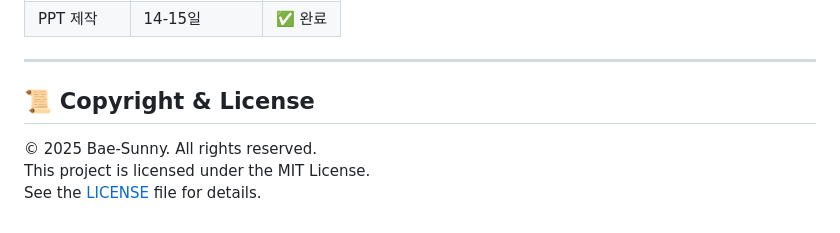
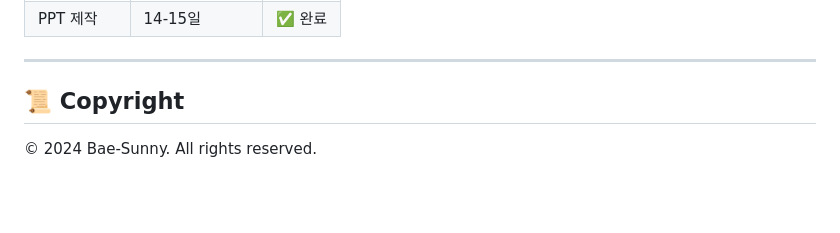
Before and after one commit to Bae-Sunny/CrawlingProject, a Markdown page: README.md, the part around the change. Rendered like a GitHub page; blank space fills up the shorter version.

```diff
--- a/README.md
+++ b/README.md
@@ -219,7 +219,5 @@ graph TB
 
 ---
 
-## 📜 Copyright & License
-© 2025 Bae-Sunny. All rights reserved.
-This project is licensed under the MIT License.
-See the [LICENSE](./LICENSE) file for details.
+## 📜 Copyright
+© 2024 Bae-Sunny. All rights reserved.
```
